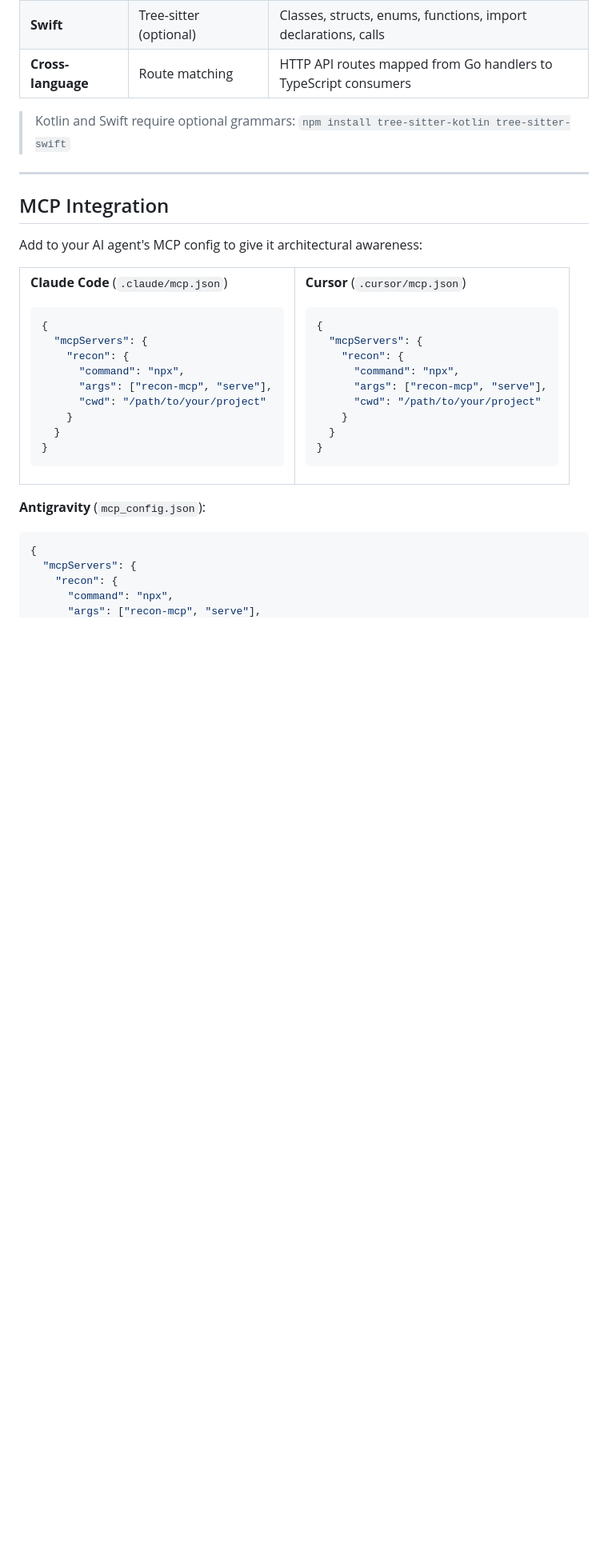
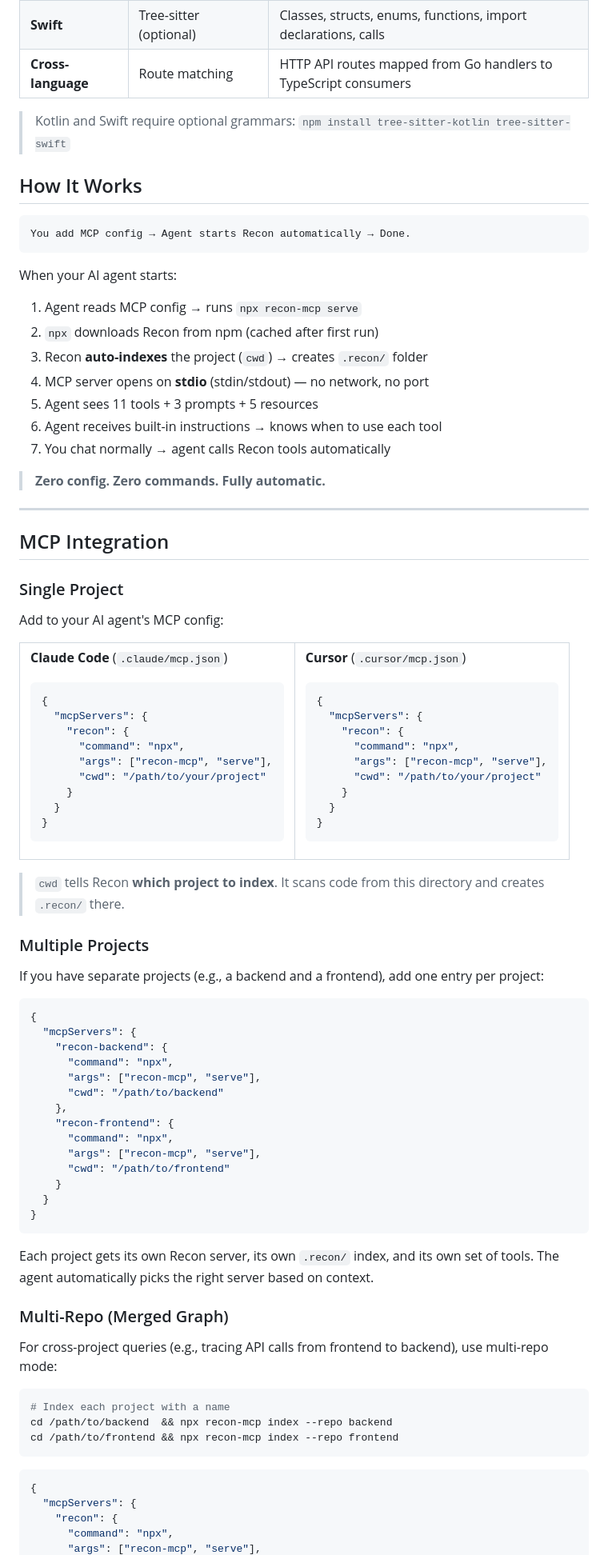
Before and after one commit to jhm1909/recon, a Markdown page: README.md, the part around one of its changes. Shown at 80% size. GitHub-like rendering; blank space fills up the shorter version.

Commit message:
docs: add How It Works, multi-project setup, and auto-indexing sections

````diff
--- a/README.md
+++ b/README.md
@@ -117,11 +117,31 @@ recon index && recon serve
 
 > Kotlin and Swift require optional grammars: `npm install tree-sitter-kotlin tree-sitter-swift`
 
+## How It Works
+
+```
+You add MCP config → Agent starts Recon automatically → Done.
+```
+
+When your AI agent starts:
+
+1. Agent reads MCP config → runs `npx recon-mcp serve`
+2. `npx` downloads Recon from npm (cached after first run)
+3. Recon **auto-indexes** the project (`cwd`) → creates `.recon/` folder
+4. MCP server opens on **stdio** (stdin/stdout) — no network, no port
+5. Agent sees 11 tools + 3 prompts + 5 resources
+6. Agent receives built-in instructions → knows when to use each tool
+7. You chat normally → agent calls Recon tools automatically
+
+> **Zero config. Zero commands. Fully automatic.**
+
 ---
 
 ## MCP Integration
 
-Add to your AI agent's MCP config to give it architectural awareness:
+### Single Project
+
+Add to your AI agent's MCP config:
 
 <table>
 <tr>
@@ -162,7 +182,40 @@ Add to your AI agent's MCP config to give it architectural awareness:
 </tr>
 </table>
 
-**Antigravity** (`mcp_config.json`):
+> `cwd` tells Recon **which project to index**. It scans code from this directory and creates `.recon/` there.
+
+### Multiple Projects
+
+If you have separate projects (e.g., a backend and a frontend), add one entry per project:
+
+```json
+{
+  "mcpServers": {
+    "recon-backend": {
+      "command": "npx",
+      "args": ["recon-mcp", "serve"],
+      "cwd": "/path/to/backend"
+    },
+    "recon-frontend": {
+      "command": "npx",
+      "args": ["recon-mcp", "serve"],
+      "cwd": "/path/to/frontend"
+    }
+  }
+}
+```
+
+Each project gets its own Recon server, its own `.recon/` index, and its own set of tools. The agent automatically picks the right server based on context.
+
+### Multi-Repo (Merged Graph)
+
+For cross-project queries (e.g., tracing API calls from frontend to backend), use multi-repo mode:
+
+```bash
+# Index each project with a name
+cd /path/to/backend  && npx recon-mcp index --repo backend
+cd /path/to/frontend && npx recon-mcp index --repo frontend
+```
 
 ```json
 {
````
Also changed, not shown: other parts of README.md (+15 -1 lines).
